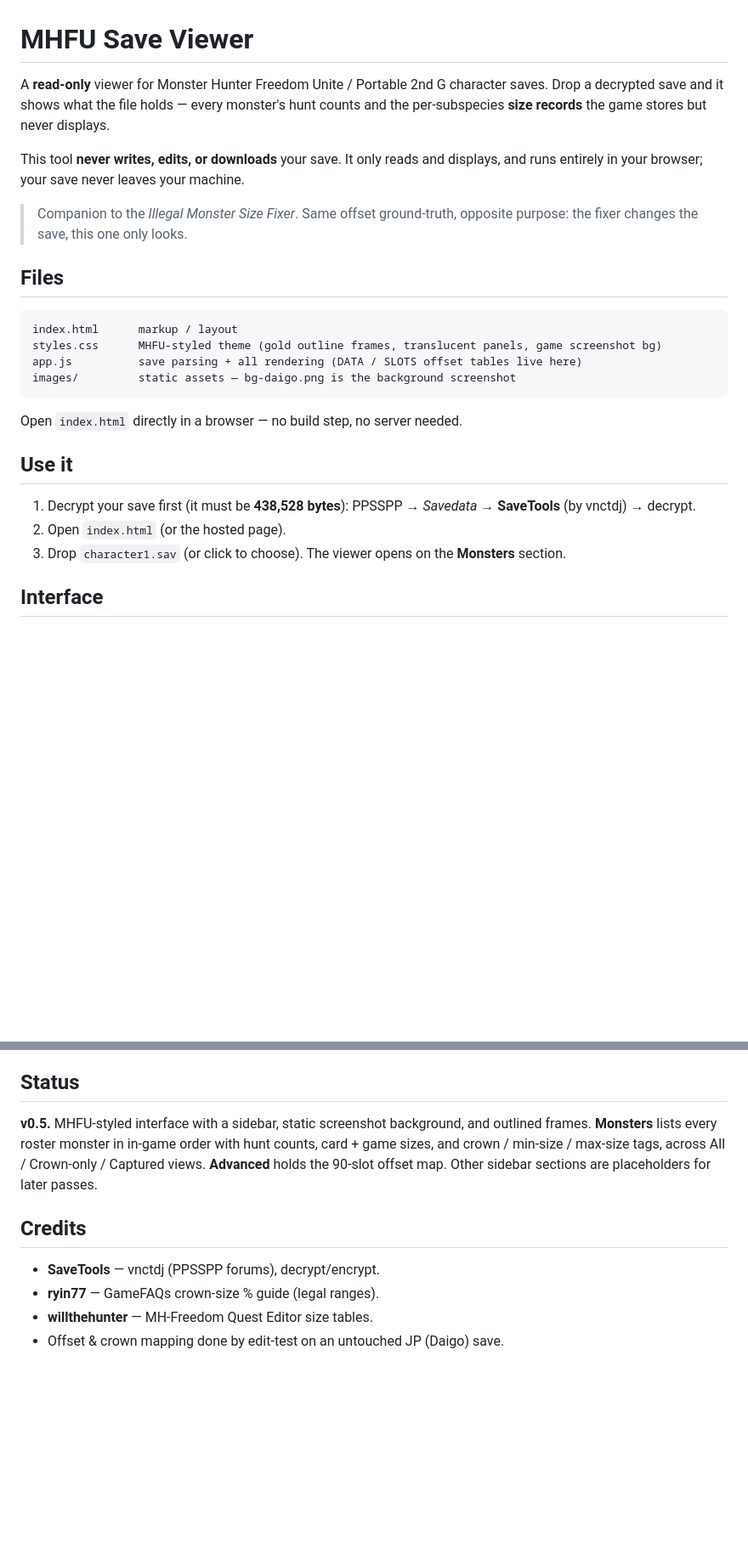
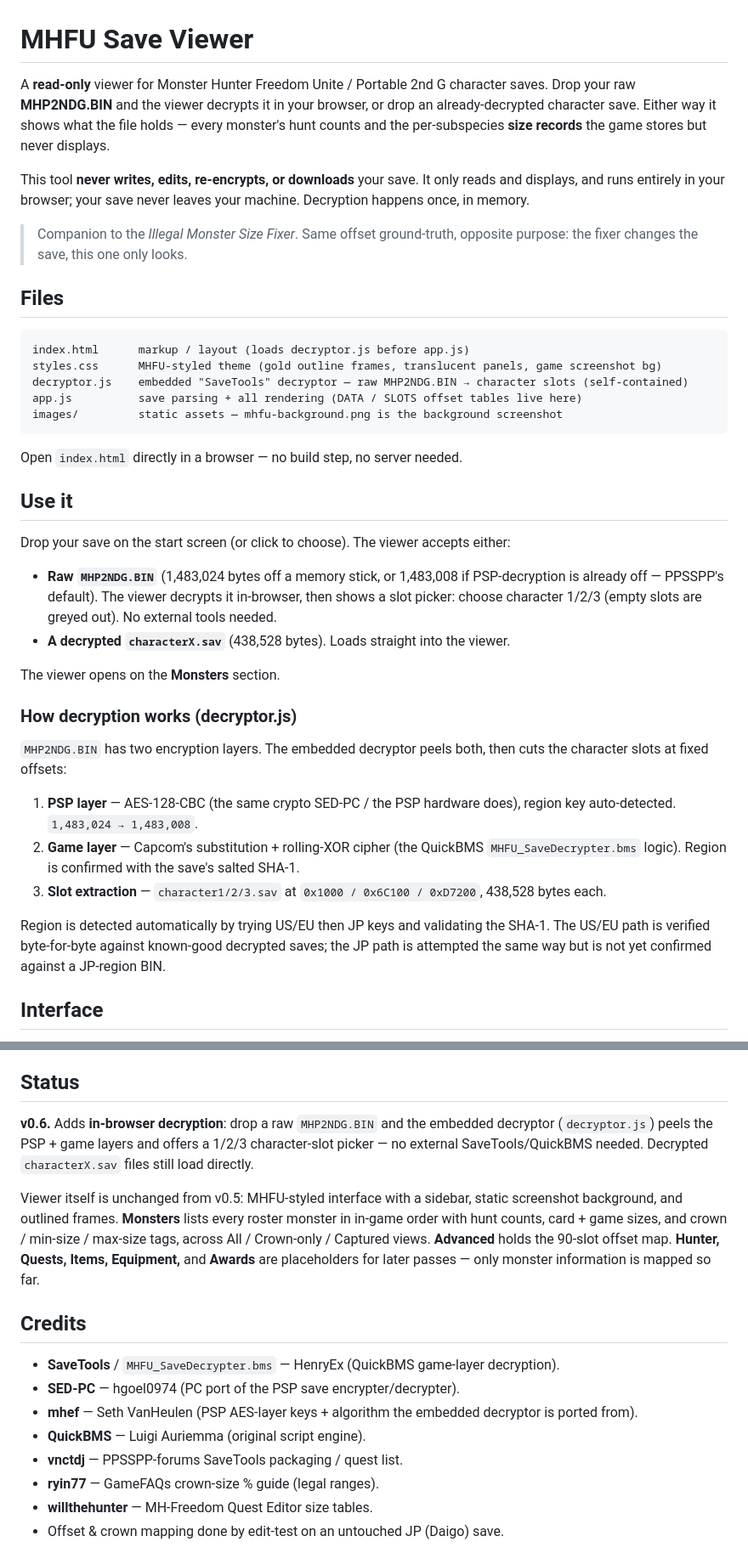
Before and after one commit to Daigo829/mhfu-save-viewer, a Markdown page: README.md, 2 parts joined by grey strips. Shown at 85% size. Rendered like a GitHub page; blank space fills up the shorter version.

Commit message:
Update README.md
in-browser decrypt via decryptor.js

````diff
--- a/README.md
+++ b/README.md
@@ -2,11 +2,13 @@
 # MHFU Save Viewer
 
 A **read-only** viewer for Monster Hunter Freedom Unite / Portable 2nd G character saves.
-Drop a decrypted save and it shows what the file holds — every monster's hunt counts and the
-per-subspecies **size records** the game stores but never displays.
+Drop your raw **MHP2NDG.BIN** and the viewer decrypts it in your browser, or drop an
+already-decrypted character save. Either way it shows what the file holds — every monster's hunt
+counts and the per-subspecies **size records** the game stores but never displays.
 
-This tool **never writes, edits, or downloads** your save. It only reads and displays, and runs
-entirely in your browser; your save never leaves your machine.
+This tool **never writes, edits, re-encrypts, or downloads** your save. It only reads and displays,
+and runs entirely in your browser; your save never leaves your machine. Decryption happens once, in
+memory.
 
 > Companion to the *Illegal Monster Size Fixer*. Same offset ground-truth, opposite purpose:
 > the fixer changes the save, this one only looks.
@@ -14,20 +16,40 @@ entirely in your browser; your save never leaves your machine.
 ## Files
 
 ```
-index.html      markup / layout
+index.html      markup / layout (loads decryptor.js before app.js)
 styles.css      MHFU-styled theme (gold outline frames, translucent panels, game screenshot bg)
+decryptor.js    embedded "SaveTools" decryptor — raw MHP2NDG.BIN → character slots (self-contained)
 app.js          save parsing + all rendering (DATA / SLOTS offset tables live here)
-images/         static assets — bg-daigo.png is the background screenshot
+images/         static assets — mhfu-background.png is the background screenshot
 ```
 
 Open `index.html` directly in a browser — no build step, no server needed.
 
 ## Use it
 
-1. Decrypt your save first (it must be **438,528 bytes**):
-   PPSSPP → *Savedata* → **SaveTools** (by vnctdj) → decrypt.
-2. Open `index.html` (or the hosted page).
-3. Drop `character1.sav` (or click to choose). The viewer opens on the **Monsters** section.
+Drop your save on the start screen (or click to choose). The viewer accepts either:
+
+- **Raw `MHP2NDG.BIN`** (1,483,024 bytes off a memory stick, or 1,483,008 if PSP-decryption is
+  already off — PPSSPP's default). The viewer decrypts it in-browser, then shows a slot picker:
+  choose character 1/2/3 (empty slots are greyed out). No external tools needed.
+- **A decrypted `characterX.sav`** (438,528 bytes). Loads straight into the viewer.
+
+The viewer opens on the **Monsters** section.
+
+### How decryption works (decryptor.js)
+
+`MHP2NDG.BIN` has two encryption layers. The embedded decryptor peels both, then cuts the character
+slots at fixed offsets:
+
+1. **PSP layer** — AES-128-CBC (the same crypto SED-PC / the PSP hardware does), region key
+   auto-detected. `1,483,024 → 1,483,008`.
+2. **Game layer** — Capcom's substitution + rolling-XOR cipher (the QuickBMS `MHFU_SaveDecrypter.bms`
+   logic). Region is confirmed with the save's salted SHA-1.
+3. **Slot extraction** — `character1/2/3.sav` at `0x1000 / 0x6C100 / 0xD7200`, 438,528 bytes each.
+
+Region is detected automatically by trying US/EU then JP keys and validating the SHA-1. The US/EU
+path is verified byte-for-byte against known-good decrypted saves; the JP path is attempted the same
+way but is not yet confirmed against a JP-region BIN.
 
 ## Interface
 
@@ -80,14 +102,23 @@ Kenta's crown guide (family level) and were validated against the Daigo save.
 
 ## Status
 
-**v0.5.** MHFU-styled interface with a sidebar, static screenshot background, and outlined frames.
-**Monsters** lists every roster monster in in-game order with hunt counts, card + game sizes, and
-crown / min-size / max-size tags, across All / Crown-only / Captured views. **Advanced** holds the
-90-slot offset map. Other sidebar sections are placeholders for later passes.
+**v0.6.** Adds **in-browser decryption**: drop a raw `MHP2NDG.BIN` and the embedded decryptor
+(`decryptor.js`) peels the PSP + game layers and offers a 1/2/3 character-slot picker — no external
+SaveTools/QuickBMS needed. Decrypted `characterX.sav` files still load directly.
+
+Viewer itself is unchanged from v0.5: MHFU-styled interface with a sidebar, static screenshot
+background, and outlined frames. **Monsters** lists every roster monster in in-game order with hunt
+counts, card + game sizes, and crown / min-size / max-size tags, across All / Crown-only / Captured
+views. **Advanced** holds the 90-slot offset map. **Hunter, Quests, Items, Equipment,** and
+**Awards** are placeholders for later passes — only monster information is mapped so far.
 
 ## Credits
 
-- **SaveTools** — vnctdj (PPSSPP forums), decrypt/encrypt.
+- **SaveTools** / `MHFU_SaveDecrypter.bms` — HenryEx (QuickBMS game-layer decryption).
+- **SED-PC** — hgoel0974 (PC port of the PSP save encrypter/decrypter).
+- **mhef** — Seth VanHeulen (PSP AES-layer keys + algorithm the embedded decryptor is ported from).
+- **QuickBMS** — Luigi Auriemma (original script engine).
+- **vnctdj** — PPSSPP-forums SaveTools packaging / quest list.
 - **ryin77** — GameFAQs crown-size % guide (legal ranges).
 - **willthehunter** — MH-Freedom Quest Editor size tables.
 - Offset & crown mapping done by edit-test on an untouched JP (Daigo) save.
````
Also changed, not shown: other parts of README.md (+1 -1 lines).
